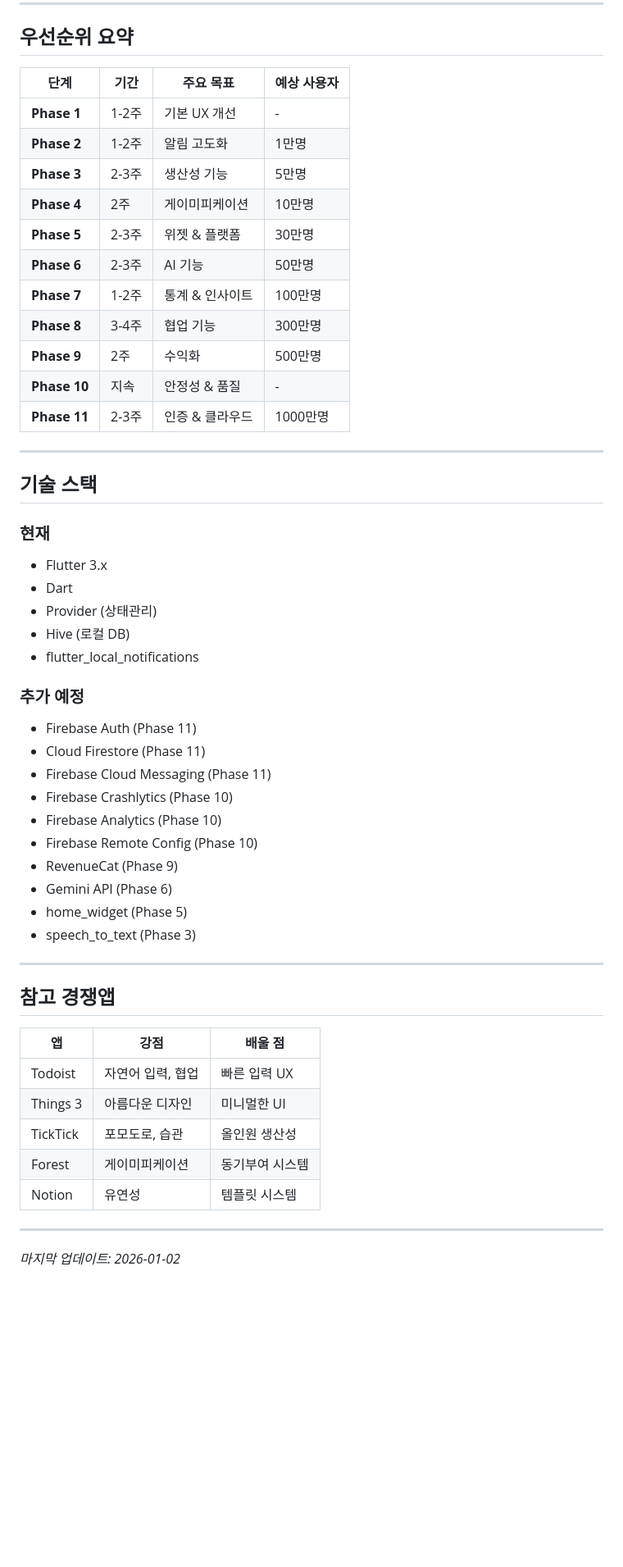
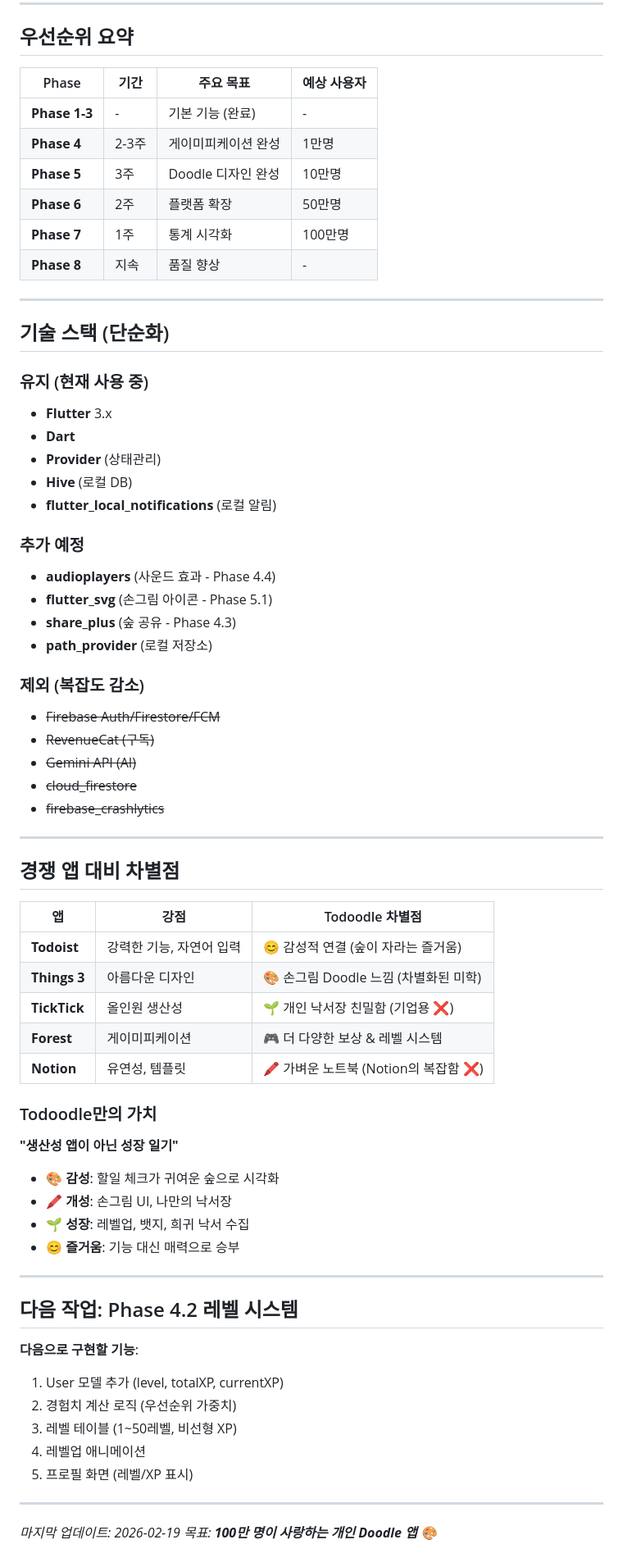
Before and after one commit to kibongcoders/todoodle-flutter, a Markdown page: ROADMAP.md, the part around one of its changes. Shown at 82% size. Drawn GitHub-style; blank space fills up the shorter version.

```diff
--- a/ROADMAP.md
+++ b/ROADMAP.md
@@ -344,55 +304,72 @@
 
 ## 우선순위 요약
 
-| 단계 | 기간 | 주요 목표 | 예상 사용자 |
-|------|------|----------|-------------|
-| **Phase 1** | 1-2주 | 기본 UX 개선 | - |
-| **Phase 2** | 1-2주 | 알림 고도화 | 1만명 |
-| **Phase 3** | 2-3주 | 생산성 기능 | 5만명 |
-| **Phase 4** | 2주 | 게이미피케이션 | 10만명 |
-| **Phase 5** | 2-3주 | 위젯 & 플랫폼 | 30만명 |
-| **Phase 6** | 2-3주 | AI 기능 | 50만명 |
-| **Phase 7** | 1-2주 | 통계 & 인사이트 | 100만명 |
-| **Phase 8** | 3-4주 | 협업 기능 | 300만명 |
-| **Phase 9** | 2주 | 수익화 | 500만명 |
-| **Phase 10** | 지속 | 안정성 & 품질 | - |
-| **Phase 11** | 2-3주 | 인증 & 클라우드 | 1000만명 |
+| Phase | 기간 | 주요 목표 | 예상 사용자 |
+|-------|------|----------|-------------|
+| **Phase 1-3** | - | 기본 기능 (완료) | - |
+| **Phase 4** | 2-3주 | 게이미피케이션 완성 | 1만명 |
+| **Phase 5** | 3주 | Doodle 디자인 완성 | 10만명 |
+| **Phase 6** | 2주 | 플랫폼 확장 | 50만명 |
+| **Phase 7** | 1주 | 통계 시각화 | 100만명 |
+| **Phase 8** | 지속 | 품질 향상 | - |
 
 ---
 
-## 기술 스택
+## 기술 스택 (단순화)
 
-### 현재
-- Flutter 3.x
-- Dart
-- Provider (상태관리)
-- Hive (로컬 DB)
-- flutter_local_notifications
+### 유지 (현재 사용 중)
+- **Flutter** 3.x
+- **Dart**
+- **Provider** (상태관리)
+- **Hive** (로컬 DB)
+- **flutter_local_notifications** (로컬 알림)
 
 ### 추가 예정
-- Firebase Auth (Phase 11)
-- Cloud Firestore (Phase 11)
-- Firebase Cloud Messaging (Phase 11)
-- Firebase Crashlytics (Phase 10)
-- Firebase Analytics (Phase 10)
-- Firebase Remote Config (Phase 10)
-- RevenueCat (Phase 9)
-- Gemini API (Phase 6)
-- home_widget (Phase 5)
-- speech_to_text (Phase 3)
+- **audioplayers** (사운드 효과 - Phase 4.4)
+- **flutter_svg** (손그림 아이콘 - Phase 5.1)
+- **share_plus** (숲 공유 - Phase 4.3)
+- **path_provider** (로컬 저장소)
+
+### 제외 (복잡도 감소)
+- ~~Firebase Auth/Firestore/FCM~~
+- ~~RevenueCat (구독)~~
+- ~~Gemini API (AI)~~
+- ~~cloud_firestore~~
+- ~~firebase_crashlytics~~
 
 ---
 
-## 참고 경쟁앱
+## 경쟁 앱 대비 차별점
 
-| 앱 | 강점 | 배울 점 |
-|----|------|---------|
-| Todoist | 자연어 입력, 협업 | 빠른 입력 UX |
-| Things 3 | 아름다운 디자인 | 미니멀한 UI |
-| TickTick | 포모도로, 습관 | 올인원 생산성 |
-| Forest | 게이미피케이션 | 동기부여 시스템 |
-| Notion | 유연성 | 템플릿 시스템 |
+| 앱 | 강점 | Todoodle 차별점 |
+|----|------|----------------|
+| **Todoist** | 강력한 기능, 자연어 입력 | 😊 감성적 연결 (숲이 자라는 즐거움) |
+| **Things 3** | 아름다운 디자인 | 🎨 손그림 Doodle 느낌 (차별화된 미학) |
+| **TickTick** | 올인원 생산성 | 🌱 개인 낙서장 친밀함 (기업용 ❌) |
+| **Forest** | 게이미피케이션 | 🎮 더 다양한 보상 & 레벨 시스템 |
+| **Notion** | 유연성, 템플릿 | 🖍️ 가벼운 노트북 (Notion의 복잡함 ❌) |
+
+### Todoodle만의 가치
+
+**"생산성 앱이 아닌 성장 일기"**
+
+- 🎨 **감성**: 할일 체크가 귀여운 숲으로 시각화
+- 🖍️ **개성**: 손그림 UI, 나만의 낙서장
+- 🌱 **성장**: 레벨업, 뱃지, 희귀 낙서 수집
+- 😊 **즐거움**: 기능 대신 매력으로 승부
 
 ---
 
-*마지막 업데이트: 2026-01-02*
+## 다음 작업: Phase 4.2 레벨 시스템
+
+**다음으로 구현할 기능**:
+1. User 모델 추가 (level, totalXP, currentXP)
+2. 경험치 계산 로직 (우선순위 가중치)
+3. 레벨 테이블 (1~50레벨, 비선형 XP)
+4. 레벨업 애니메이션
+5. 프로필 화면 (레벨/XP 표시)
+
+---
+
+*마지막 업데이트: 2026-02-19*
+*목표: **100만 명이 사랑하는 개인 Doodle 앱** 🎨*
```
Also changed, not shown: other parts of ROADMAP.md (+215 -255 lines).
